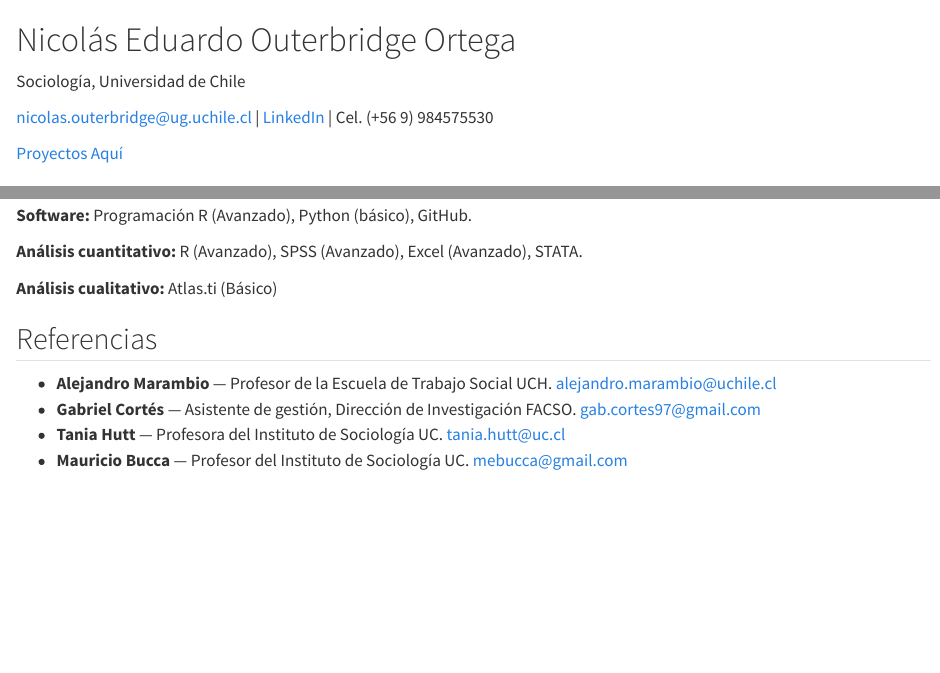
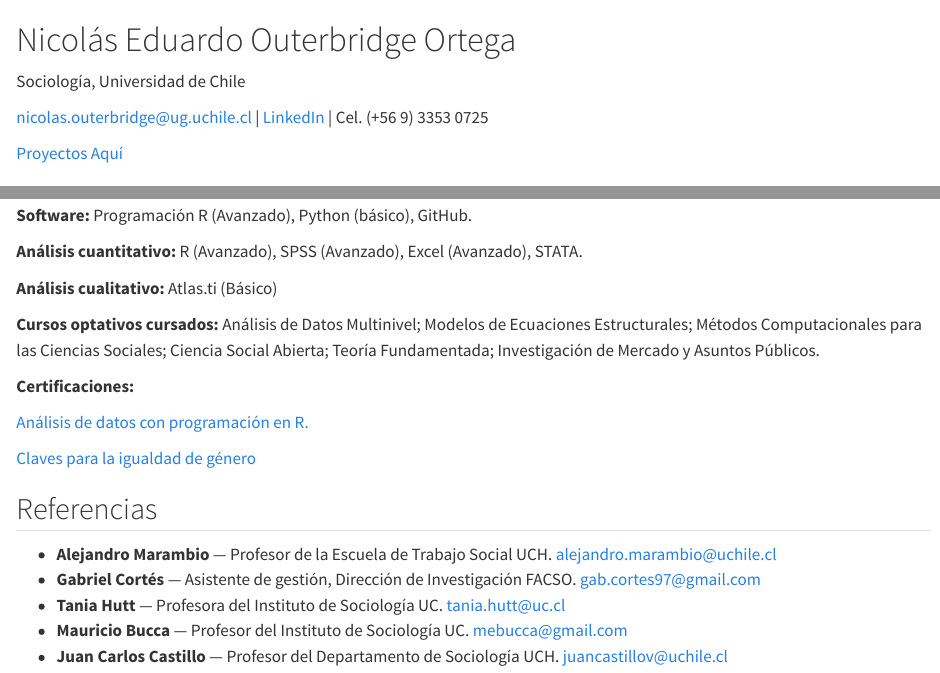
Before and after one commit to x0czz/CV, a Quarto document (CV_itep.qmd): the page in a window 1100 px wide, from its top, and a second part further down, joined at a grey line. Rendered offline with R 4.5, knitr and Pandoc in place of Quarto, with nearby package versions.

Commit message:
referencias y certificados.

```diff
--- a/CV_itep.qmd
+++ b/CV_itep.qmd
@@ -11,7 +11,7 @@ format:
 
 Sociología, Universidad de Chile
 
-[nicolas.outerbridge\@ug.uchile.cl](mailto:nicolas.outerbridge@ug.uchile.cl) \| [LinkedIn](https://www.linkedin.com/in/nicol%C3%A1s-eduardo-outerbridge-17a382343/) \| Cel. (+56 9) 984575530
+[nicolas.outerbridge\@ug.uchile.cl](mailto:nicolas.outerbridge@ug.uchile.cl) \| [LinkedIn](https://www.linkedin.com/in/nicol%C3%A1s-eduardo-outerbridge-17a382343/) \| Cel. (+56 9) 3353 0725
 
 [Proyectos Aquí](https://github.com/x0czz)
 
@@ -93,9 +93,19 @@ Santiago, Chile
 
 **Análisis cualitativo:** Atlas.ti (Básico)
 
+**Cursos optativos cursados:** Análisis de Datos Multinivel; Modelos de Ecuaciones Estructurales; Métodos Computacionales para las Ciencias Sociales; Ciencia Social Abierta; Teoría Fundamentada; Investigación de Mercado y Asuntos Públicos.
+
+**Certificaciones:**
+
+[Análisis de datos con programación en R.](https://www.coursera.org/account/accomplishments/verify/MV6X4NTP0JKN)
+
+[Claves para la igualdad de género](https://www.coursera.org/account/accomplishments/specialization/certificate/3JYIR1A2G19Y)
+
+
 ## Referencias
 
 - **Alejandro Marambio** — Profesor de la Escuela de Trabajo Social UCH. [alejandro.marambio\@uchile.cl](mailto:alejandro.marambio@uchile.cl)
 - **Gabriel Cortés** — Asistente de gestión, Dirección de Investigación FACSO. [gab.cortes97\@gmail.com](mailto:gab.cortes97@gmail.com)
 - **Tania Hutt** — Profesora del Instituto de Sociología UC. [tania.hutt\@uc.cl](mailto:tania.hutt@uc.cl)
 - **Mauricio Bucca** — Profesor del Instituto de Sociología UC. [mebucca\@gmail.com](mailto:mebucca@gmail.com)
+- **Juan Carlos Castillo** — Profesor del Departamento de Sociología UCH. [juancastillov@uchile.cl](mailto:juancastillov@uchile.cl)
```
Also changed, not shown: index.html.
